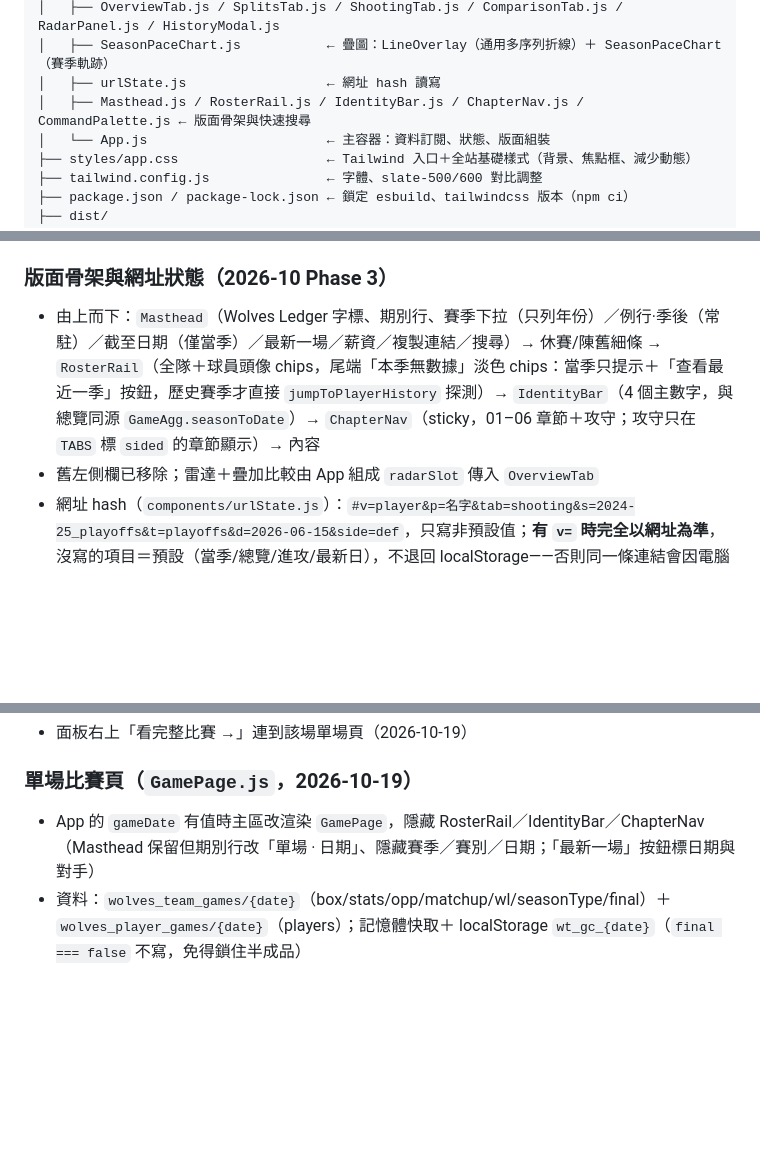
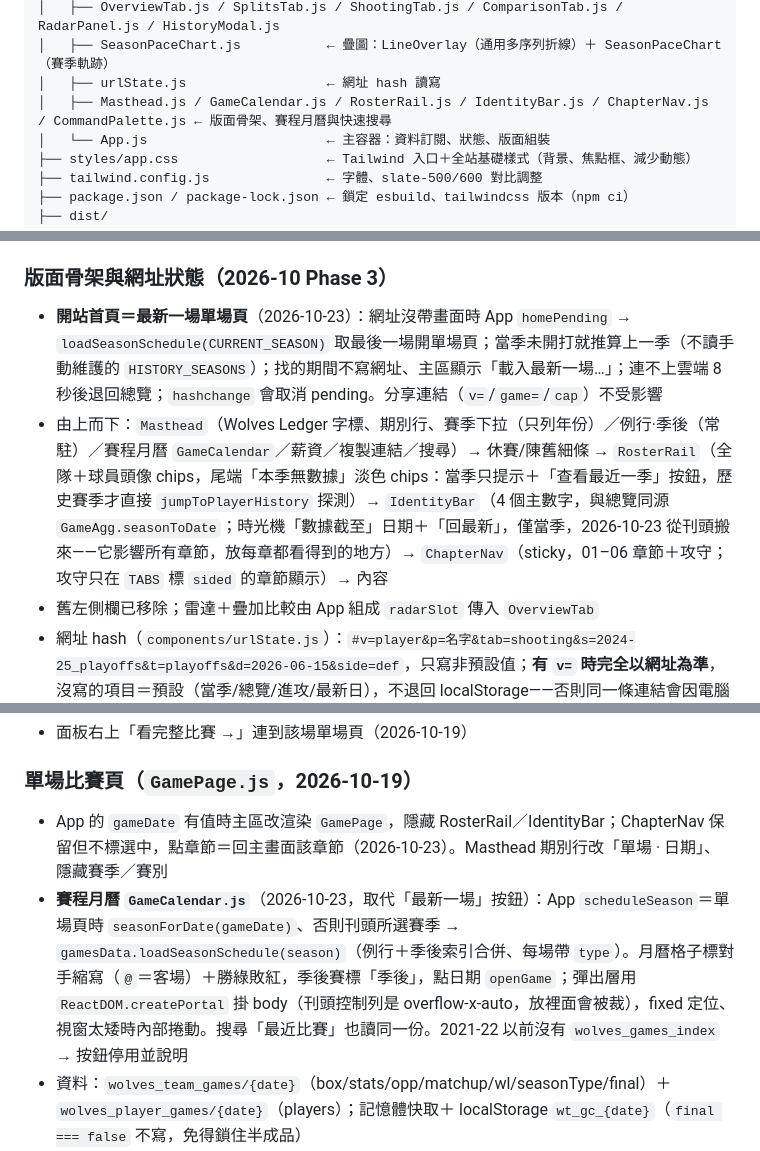
Before and after one commit to cosmos0409-yen/wolvestracker, a Markdown page: doc/handover.md, 3 parts joined by grey strips. Drawn GitHub-style; blank space fills up the shorter version.

```diff
--- a/doc/handover.md
+++ b/doc/handover.md
@@ -178,7 +178,7 @@ wolvestracker/
 │   ├── OverviewTab.js / SplitsTab.js / ShootingTab.js / ComparisonTab.js / RadarPanel.js / HistoryModal.js
 │   ├── SeasonPaceChart.js           ← 疊圖：LineOverlay（通用多序列折線）＋ SeasonPaceChart（賽季軌跡）
 │   ├── urlState.js                  ← 網址 hash 讀寫
-│   ├── Masthead.js / RosterRail.js / IdentityBar.js / ChapterNav.js / CommandPalette.js ← 版面骨架與快速搜尋
+│   ├── Masthead.js / GameCalendar.js / RosterRail.js / IdentityBar.js / ChapterNav.js / CommandPalette.js ← 版面骨架、賽程月曆與快速搜尋
 │   └── App.js                       ← 主容器：資料訂閱、狀態、版面組裝
 ├── styles/app.css                   ← Tailwind 入口＋全站基礎樣式（背景、焦點框、減少動態）
 ├── tailwind.config.js               ← 字體、slate-500/600 對比調整
@@ -226,7 +226,8 @@ wolvestracker/
 - 合併後未編譯的 JSX 暫存在 `.build/`（不進版控）
 
 ### 版面骨架與網址狀態（2026-10 Phase 3）
-- 由上而下：`Masthead`（Wolves Ledger 字標、期別行、賽季下拉（只列年份）／例行·季後（常駐）／截至日期（僅當季）／最新一場／薪資／複製連結／搜尋）→ 休賽/陳舊細條 → `RosterRail`（全隊＋球員頭像 chips，尾端「本季無數據」淡色 chips：當季只提示＋「查看最近一季」按鈕，歷史賽季才直接 `jumpToPlayerHistory` 探測）→ `IdentityBar`（4 個主數字，與總覽同源 `GameAgg.seasonToDate`）→ `ChapterNav`（sticky，01–06 章節＋攻守；攻守只在 `TABS` 標 `sided` 的章節顯示）→ 內容
+- **開站首頁＝最新一場單場頁**（2026-10-23）：網址沒帶畫面時 App `homePending` → `loadSeasonSchedule(CURRENT_SEASON)` 取最後一場開單場頁；當季未開打就推算上一季（不讀手動維護的 `HISTORY_SEASONS`）；找的期間不寫網址、主區顯示「載入最新一場…」；連不上雲端 8 秒後退回總覽；`hashchange` 會取消 pending。分享連結（`v=`/`game=`/`cap`）不受影響
+- 由上而下：`Masthead`（Wolves Ledger 字標、期別行、賽季下拉（只列年份）／例行·季後（常駐）／賽程月曆 `GameCalendar`／薪資／複製連結／搜尋）→ 休賽/陳舊細條 → `RosterRail`（全隊＋球員頭像 chips，尾端「本季無數據」淡色 chips：當季只提示＋「查看最近一季」按鈕，歷史賽季才直接 `jumpToPlayerHistory` 探測）→ `IdentityBar`（4 個主數字，與總覽同源 `GameAgg.seasonToDate`；時光機「數據截至」日期＋「回最新」，僅當季，2026-10-23 從刊頭搬來——它影響所有章節，放每章都看得到的地方）→ `ChapterNav`（sticky，01–06 章節＋攻守；攻守只在 `TABS` 標 `sided` 的章節顯示）→ 內容
 - 舊左側欄已移除；雷達＋疊加比較由 App 組成 `radarSlot` 傳入 `OverviewTab`
 - 網址 hash（`components/urlState.js`）：`#v=player&p=名字&tab=shooting&s=2024-25_playoffs&t=playoffs&d=2026-06-15&side=def`，只寫非預設值；**有 `v=` 時完全以網址為準**，沒寫的項目＝預設（當季/總覽/進攻/最新日），不退回 localStorage——否則同一條連結會因電腦不同而開出不同畫面
 - **2026-10-19 新增**：
@@ -529,7 +530,8 @@ wolves_player_history/{season}_{type}    例：2023-24_playoffs
 - 面板右上「看完整比賽 →」連到該場單場頁（2026-10-19）
 
 ### 單場比賽頁（`GamePage.js`，2026-10-19）
-- App 的 `gameDate` 有值時主區改渲染 `GamePage`，隱藏 RosterRail／IdentityBar／ChapterNav（Masthead 保留但期別行改「單場 · 日期」、隱藏賽季／賽別／日期；「最新一場」按鈕標日期與對手）
+- App 的 `gameDate` 有值時主區改渲染 `GamePage`，隱藏 RosterRail／IdentityBar；ChapterNav 保留但不標選中，點章節＝回主畫面該章節（2026-10-23）。Masthead 期別行改「單場 · 日期」、隱藏賽季／賽別
+- **賽程月曆 `GameCalendar.js`**（2026-10-23，取代「最新一場」按鈕）：App `scheduleSeason`＝單場頁時 `seasonForDate(gameDate)`、否則刊頭所選賽季 → `gamesData.loadSeasonSchedule(season)`（例行＋季後索引合併、每場帶 `type`）。月曆格子標對手縮寫（`@`＝客場）＋勝綠敗紅，季後賽標「季後」，點日期 `openGame`；彈出層用 `ReactDOM.createPortal` 掛 body（刊頭控制列是 overflow-x-auto，放裡面會被裁），fixed 定位、視窗太矮時內部捲動。搜尋「最近比賽」也讀同一份。2021-22 以前沒有 `wolves_games_index` → 按鈕停用並說明
 - 資料：`wolves_team_games/{date}`（box/stats/opp/matchup/wl/seasonType/final）＋ `wolves_player_games/{date}`（players）；記憶體快取＋ localStorage `wt_gc_{date}`（`final === false` 不寫，免得鎖住半成品）
 - 賽季＝`seasonForDate(date)`、賽別＝文件 `seasonType`；賽程條讀 `loadGamesIndex(season, type)`（`gamesData.js`，App 的單場面板也改用它）
 - **灰狼球員以 box `personId` 對應 players 文件的 `playerId`**，連結用 players 文件的名字（數據 API 寫法，才找得到主畫面的球員）
```
Also changed, not shown: other parts of doc/handover.md (+1 -1 lines), CLAUDE.md (+4 -3 lines), README.md (+6 -3 lines).
